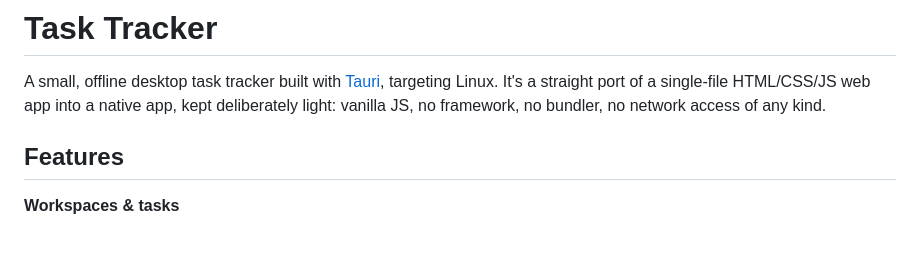
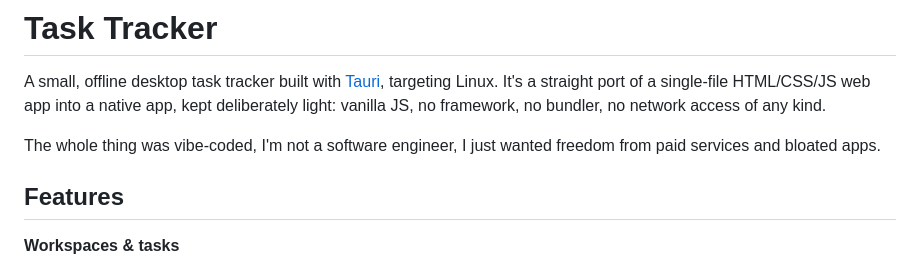
Before and after one commit to devinsu1/task-tracker, a Markdown page: README.md, the part around the change. Drawn GitHub-style; blank space fills up the shorter version.

Commit message:
Update README with personal development note
Added personal note about development approach.

```diff
--- a/README.md
+++ b/README.md
@@ -1,6 +1,8 @@
 # Task Tracker
 
 A small, offline desktop task tracker built with [Tauri](https://tauri.app), targeting Linux. It's a straight port of a single-file HTML/CSS/JS web app into a native app, kept deliberately light: vanilla JS, no framework, no bundler, no network access of any kind.
+
+The whole thing was vibe-coded, I'm not a software engineer, I just wanted freedom from paid services and bloated apps.
 
 ## Features
 
```
